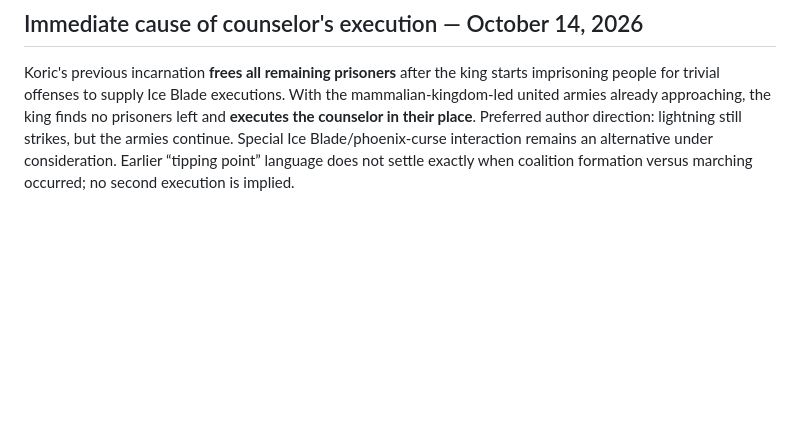
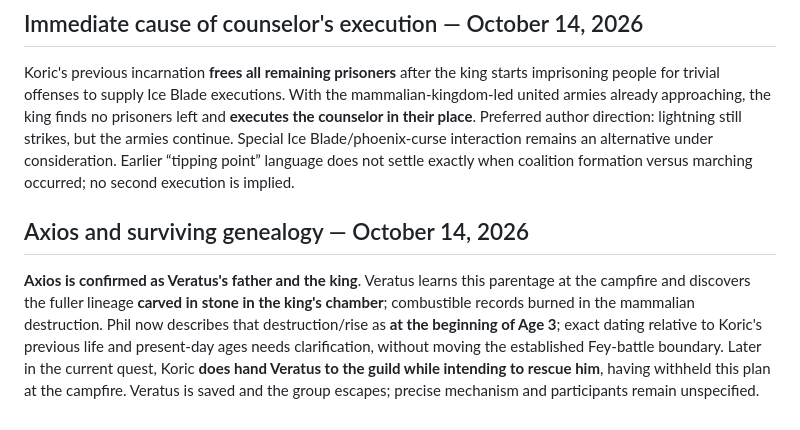
Before and after one commit to FreeMarketWildlife/Critz-Dragex, a Markdown page: timeline/seven-ages.md, the part around the change. GitHub-like rendering; blank space fills up the shorter version.

Commit message:
Confirm Axios, stone bloodline record and concealed guild rescue plan

```diff
--- a/timeline/seven-ages.md
+++ b/timeline/seven-ages.md
@@ -98,3 +98,7 @@ After executing Koric's previous incarnation, the basilisk king sees the united
 ## Immediate cause of counselor's execution — October 14, 2026
 
 Koric's previous incarnation **frees all remaining prisoners** after the king starts imprisoning people for trivial offenses to supply Ice Blade executions. With the mammalian-kingdom-led united armies already approaching, the king finds no prisoners left and **executes the counselor in their place**. Preferred author direction: lightning still strikes, but the armies continue. Special Ice Blade/phoenix-curse interaction remains an alternative under consideration. Earlier “tipping point” language does not settle exactly when coalition formation versus marching occurred; no second execution is implied.
+
+## Axios and surviving genealogy — October 14, 2026
+
+**Axios is confirmed as Veratus's father and the king**. Veratus learns this parentage at the campfire and discovers the fuller lineage **carved in stone in the king's chamber**; combustible records burned in the mammalian destruction. Phil now describes that destruction/rise as **at the beginning of Age 3**; exact dating relative to Koric's previous life and present-day ages needs clarification, without moving the established Fey-battle boundary. Later in the current quest, Koric **does hand Veratus to the guild while intending to rescue him**, having withheld this plan at the campfire. Veratus is saved and the group escapes; precise mechanism and participants remain unspecified.
```
